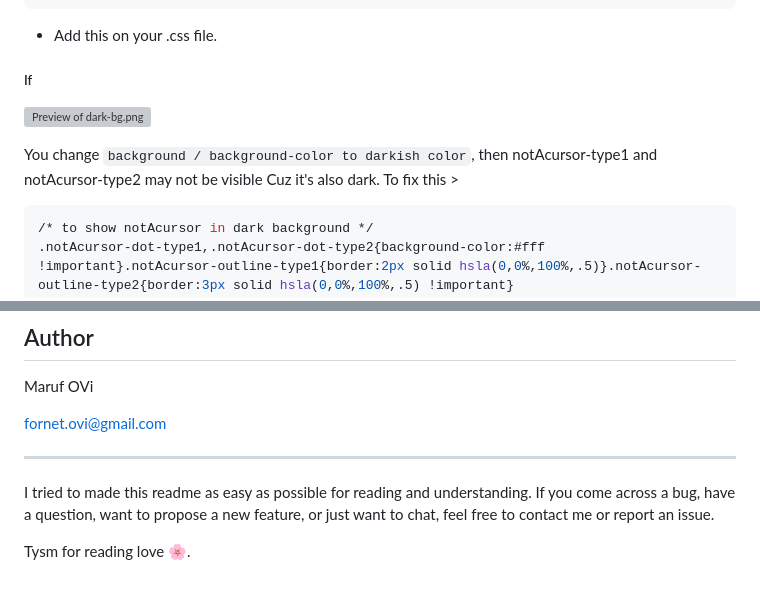
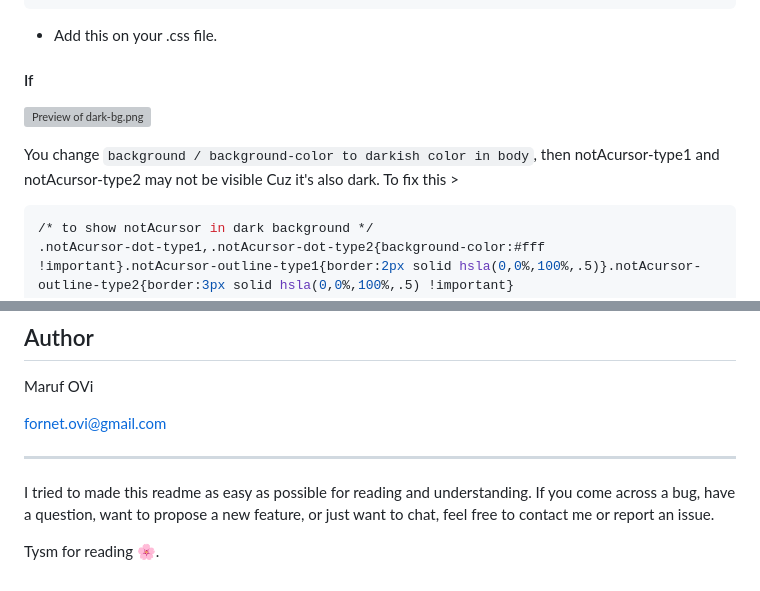
Before and after one commit to iamovi/notAcursor, a Markdown page: README.md, 2 parts joined by grey strips. Drawn GitHub-style; grey boxes are pictures that could not be loaded.

````diff
--- a/README.md
+++ b/README.md
@@ -87,10 +87,10 @@ html, button, a {
 ```
 - Add this on your .css file.
 
-##### If
+#### If
 ![Preview of dark-bg.png](https://ik.imagekit.io/iamovi/notAcursor/preview/dark-bg.png?updatedAt=1701089822278)
 
-You change `background / background-color to darkish color`, then notAcursor-type1 and notAcursor-type2 may not be visible Cuz it's also dark. To fix this >
+You change `background / background-color to darkish color in body`, then notAcursor-type1 and notAcursor-type2 may not be visible Cuz it's also dark. To fix this >
 ```bash
 /* to show notAcursor in dark background */
 .notAcursor-dot-type1,.notAcursor-dot-type2{background-color:#fff !important}.notAcursor-outline-type1{border:2px solid hsla(0,0%,100%,.5)}.notAcursor-outline-type2{border:3px solid hsla(0,0%,100%,.5) !important}
@@ -157,4 +157,4 @@ fornet.ovi@gmail.com
 I tried to made this readme as easy as possible for reading and understanding.
 If you come across a bug, have a question, want to propose a new feature, or just want to chat, feel free to contact me or report an issue.
 
-Tysm for reading love 🌸.
+Tysm for reading 🌸.
````
Also changed, not shown: other parts of README.md (+1 -1 lines).
